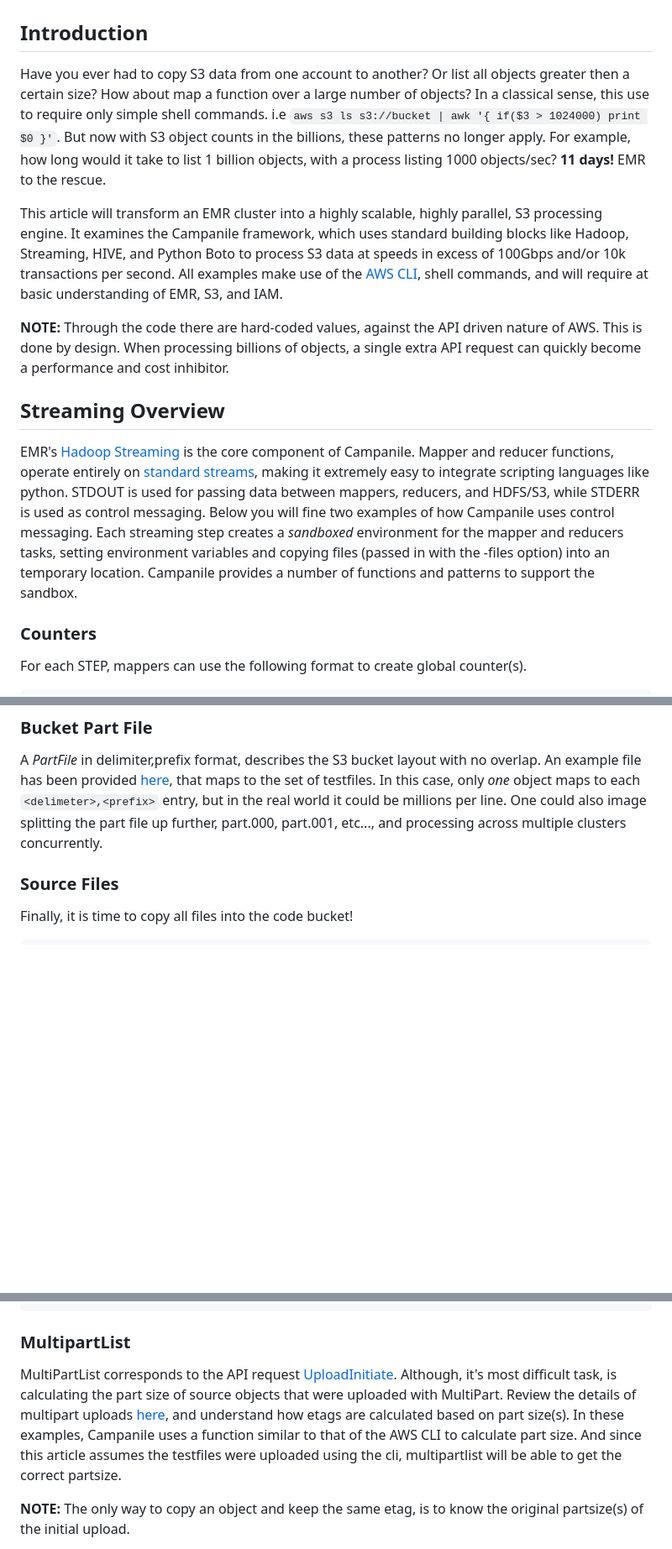
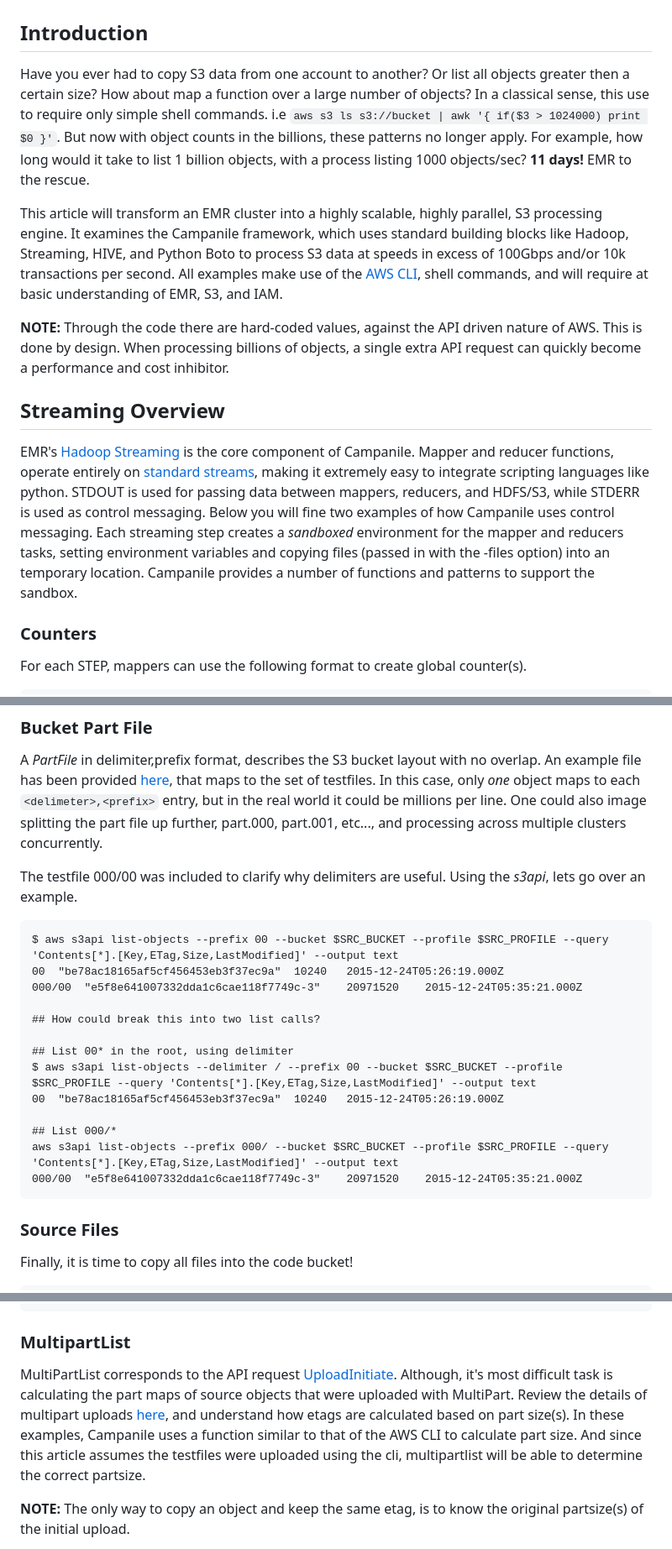
Before and after one commit to aws-samples/aws-big-data-blog, a Markdown page: aws-blog-campanile/readme.md, 3 parts joined by grey strips. Shown: that part at 84% size. Drawn GitHub-style; blank space fills up the shorter version.

```diff
--- a/aws-blog-campanile/readme.md
+++ b/aws-blog-campanile/readme.md
@@ -2,7 +2,7 @@
 
 ## Introduction
 
-Have you ever had to copy S3 data from one account to another? Or list all objects greater then a certain size? How about map a function over a large number of objects? In a classical sense, this use to require only simple shell commands. i.e `aws s3 ls s3://bucket | awk '{ if($3 > 1024000) print $0 }'`. But now with S3 object counts in the billions, these patterns no longer apply. For example, how long would it take to list 1 billion objects, with a process listing 1000 objects/sec? **11 days!** EMR to the rescue.
+Have you ever had to copy S3 data from one account to another? Or list all objects greater then a certain size? How about map a function over a large number of objects? In a classical sense, this use to require only simple shell commands. i.e `aws s3 ls s3://bucket | awk '{ if($3 > 1024000) print $0 }'`. But now with object counts in the billions, these patterns no longer apply. For example, how long would it take to list 1 billion objects, with a process listing 1000 objects/sec? **11 days!** EMR to the rescue.
 
 This article will transform an EMR cluster into a highly scalable, highly parallel, S3 processing engine. It examines the Campanile framework, which uses standard building blocks like Hadoop, Streaming, HIVE, and Python Boto to process S3 data at speeds in excess of 100Gbps and/or 10k transactions per second. All examples make use of the [AWS CLI](http://aws.amazon.com/cli), shell commands, and will require at basic understanding of EMR, S3, and IAM.
 
@@ -196,6 +201,22 @@ The CloudFormation template [s3_migration_user](cloudformation/s3_migration_user
 
 A _PartFile_ in delimiter,prefix format, describes the S3 bucket layout with no overlap. An example file has been provided [here](var/input/srcbucket/part.all), that maps to the set of testfiles. In this case, only *one* object maps to each `<delimeter>,<prefix>` entry, but in the real world it could be millions per line. One could also image splitting the part file up further, part.000, part.001, etc..., and processing across multiple clusters concurrently.
 
+The testfile 000/00 was included to clarify why delimiters are useful. Using the _s3api_, lets go over an example.
+
+	$ aws s3api list-objects --prefix 00 --bucket $SRC_BUCKET --profile $SRC_PROFILE --query 'Contents[*].[Key,ETag,Size,LastModified]' --output text
+	00	"be78ac18165af5cf456453eb3f37ec9a"	10240	2015-12-24T05:26:19.000Z
+	000/00	"e5f8e641007332dda1c6cae118f7749c-3"	20971520	2015-12-24T05:35:21.000Z
+
+	## How could break this into two list calls?
+
+	## List 00* in the root, using delimiter
+	$ aws s3api list-objects --delimiter / --prefix 00 --bucket $SRC_BUCKET --profile $SRC_PROFILE --query 'Contents[*].[Key,ETag,Size,LastModified]' --output text
+	00	"be78ac18165af5cf456453eb3f37ec9a"	10240	2015-12-24T05:26:19.000Z
+
+	## List 000/*
+	aws s3api list-objects --prefix 000/ --bucket $SRC_BUCKET --profile $SRC_PROFILE --query 'Contents[*].[Key,ETag,Size,LastModified]' --output text
+	000/00	"e5f8e641007332dda1c6cae118f7749c-3"	20971520	2015-12-24T05:35:21.000Z
+
 ### Source Files
 
 Finally, it is time to copy all files into the code bucket!
@@ -250,7 +277,7 @@ In some occasions, it is useful to diff two buckets before starting a copy. This
 
 ### MultipartList
 
-MultiPartList corresponds to the API request [UploadInitiate](http://docs.aws.amazon.com/AmazonS3/latest/API/mpUploadInitiate.html). Although, it's most difficult task, is calculating the part size of source objects that were uploaded with MultiPart. Review the details of multipart uploads [here](http://docs.aws.amazon.com/AmazonS3/latest/dev/mpuoverview.html), and understand how etags are calculated based on part size(s). In these examples, Campanile uses a function similar to that of the AWS CLI to calculate part size. And since this article assumes the testfiles were uploaded using the cli, multipartlist will be able to get the correct partsize.
+MultiPartList corresponds to the API request [UploadInitiate](http://docs.aws.amazon.com/AmazonS3/latest/API/mpUploadInitiate.html). Although, it's most difficult task is calculating the part maps of source objects that were uploaded with MultiPart. Review the details of multipart uploads [here](http://docs.aws.amazon.com/AmazonS3/latest/dev/mpuoverview.html), and understand how etags are calculated based on part size(s). In these examples, Campanile uses a function similar to that of the AWS CLI to calculate part size. And since this article assumes the testfiles were uploaded using the cli, multipartlist will be able to determine the correct partsize.
 
 **NOTE:** The only way to copy an object and keep the same etag, is to know the original partsize(s) of the initial upload.
 
```
Also changed, not shown: other parts of aws-blog-campanile/readme.md (+32 -8 lines), aws-blog-campanile/img/bucketlist.png (added), aws-blog-campanile/img/clock.png (added), aws-blog-campanile/img/multipartlist.png (added), aws-blog-campanile/img/objectcopy.png (added), aws-blog-campanile/img/workflow.png (added), 9 other files.
